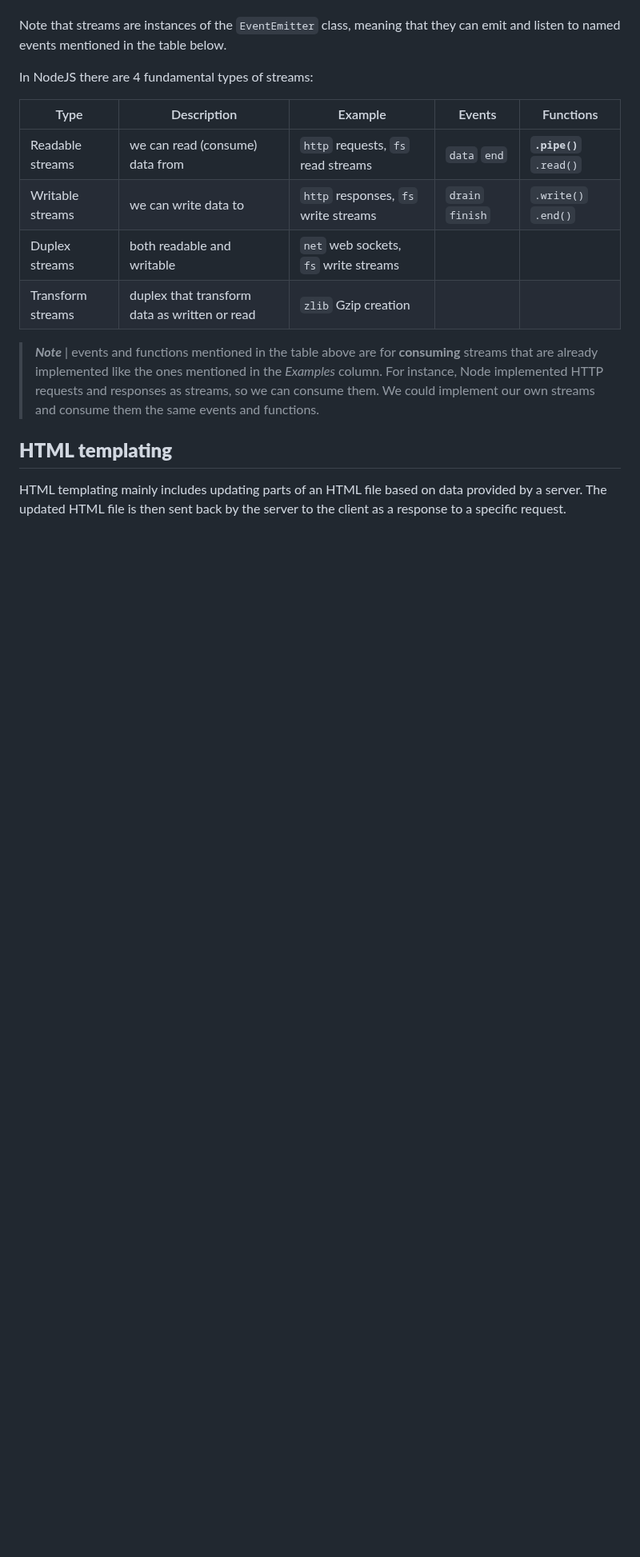
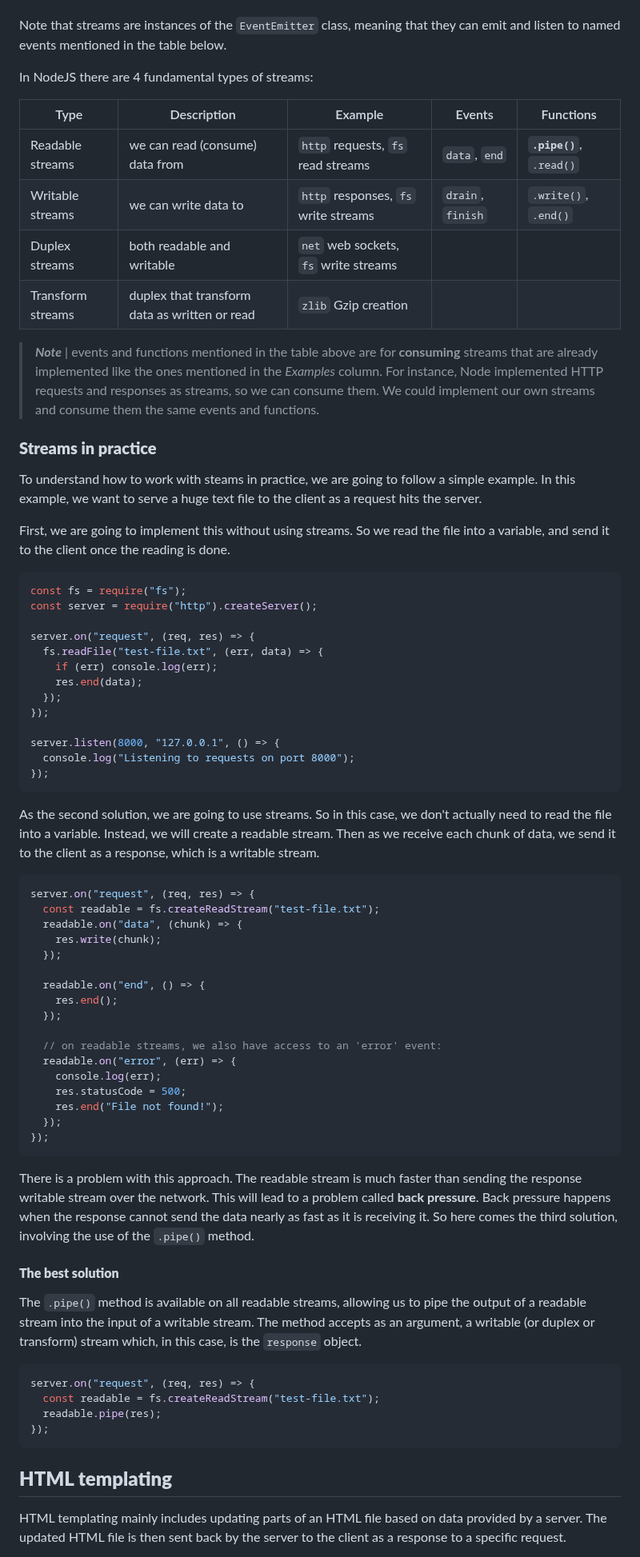
Before and after one commit to omidarmat/webDevNotes, a Markdown page: NodeJS/nodejs-threory.md, the part around one of its changes. Shown at 80% size. GitHub-like rendering; blank space fills up the shorter version.

````diff
--- a/NodeJS/nodejs-threory.md
+++ b/NodeJS/nodejs-threory.md
@@ -713,14 +734,71 @@ Note that streams are instances of the `EventEmitter` class, meaning that they c
 
 In NodeJS there are 4 fundamental types of streams:
 
-| Type              | Description                                   | Example                               | Events           | Functions               |
-| ----------------- | --------------------------------------------- | ------------------------------------- | ---------------- | ----------------------- |
-| Readable streams  | we can read (consume) data from               | `http` requests, `fs` read streams    | `data` `end`     | **`.pipe()`** `.read()` |
-| Writable streams  | we can write data to                          | `http` responses, `fs` write streams  | `drain` `finish` | `.write()` `.end()`     |
-| Duplex streams    | both readable and writable                    | `net` web sockets, `fs` write streams |                  |                         |
-| Transform streams | duplex that transform data as written or read | `zlib` Gzip creation                  |                  |                         |
+| Type              | Description                                   | Example                               | Events            | Functions                |
+| ----------------- | --------------------------------------------- | ------------------------------------- | ----------------- | ------------------------ |
+| Readable streams  | we can read (consume) data from               | `http` requests, `fs` read streams    | `data`, `end`     | **`.pipe()`**, `.read()` |
+| Writable streams  | we can write data to                          | `http` responses, `fs` write streams  | `drain`, `finish` | `.write()`, `.end()`     |
+| Duplex streams    | both readable and writable                    | `net` web sockets, `fs` write streams |                   |                          |
+| Transform streams | duplex that transform data as written or read | `zlib` Gzip creation                  |                   |                          |
 
 > **_Note_** | events and functions mentioned in the table above are for **consuming** streams that are already implemented like the ones mentioned in the _Examples_ column. For instance, Node implemented HTTP requests and responses as streams, so we can consume them. We could implement our own streams and consume them the same events and functions.
+
+### **Streams in practice**
+
+To understand how to work with steams in practice, we are going to follow a simple example. In this example, we want to serve a huge text file to the client as a request hits the server.
+
+First, we are going to implement this without using streams. So we read the file into a variable, and send it to the client once the reading is done.
+
+```js
+const fs = require("fs");
+const server = require("http").createServer();
+
+server.on("request", (req, res) => {
+  fs.readFile("test-file.txt", (err, data) => {
+    if (err) console.log(err);
+    res.end(data);
+  });
+});
+
+server.listen(8000, "127.0.0.1", () => {
+  console.log("Listening to requests on port 8000");
+});
+```
+
+As the second solution, we are going to use streams. So in this case, we don't actually need to read the file into a variable. Instead, we will create a readable stream. Then as we receive each chunk of data, we send it to the client as a response, which is a writable stream.
+
+```js
+server.on("request", (req, res) => {
+  const readable = fs.createReadStream("test-file.txt");
+  readable.on("data", (chunk) => {
+    res.write(chunk);
+  });
+
+  readable.on("end", () => {
+    res.end();
+  });
+
+  // on readable streams, we also have access to an 'error' event:
+  readable.on("error", (err) => {
+    console.log(err);
+    res.statusCode = 500;
+    res.end("File not found!");
+  });
+});
+```
+
+There is a problem with this approach. The readable stream is much faster than sending the response writable stream over the network. This will lead to a problem called **back pressure**. Back pressure happens when the response cannot send the data nearly as fast as it is receiving it. So here comes the third solution, involving the use of the `.pipe()` method.
+
+#### **The best solution**
+
+The `.pipe()` method is available on all readable streams, allowing us to pipe the output of a readable stream into the input of a writable stream. The method accepts as an argument, a writable (or duplex or transform) stream which, in this case, is the `response` object.
+
+```js
+server.on("request", (req, res) => {
+  const readable = fs.createReadStream("test-file.txt");
+  readable.pipe(res);
+});
+```
 
 ## **HTML templating**
 
````
Also changed, not shown: other parts of NodeJS/nodejs-threory.md (+21 -0 lines).
